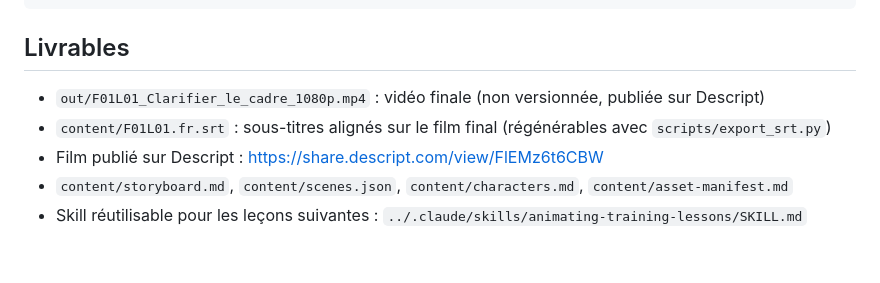
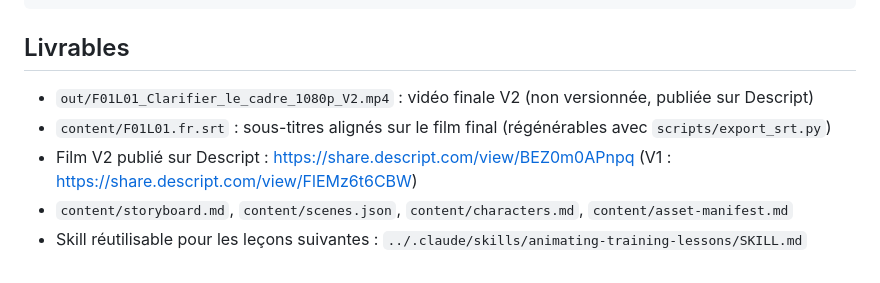
Before and after one commit to chneoryaacovlahiany-svg/production-marque-id-Alurforma, a Markdown page: F01_L01_ANIMATION/README.md, the part around the change. Rendered like a GitHub page.

Commit message:
F01 L01 V2 : lien de publication du film
Co-Authored-By: Claude Opus 5.5 <noreply@anthropic.com>
Claude-Session: https://claude.ai/code/session_01UuCY9d8KbbsCR8nmZhaT1J

```diff
--- a/F01_L01_ANIMATION/README.md
+++ b/F01_L01_ANIMATION/README.md
@@ -54,8 +54,8 @@ src/data/scenes.json ──► scènes Remotion + content/storyboard.md + conten
 
 ## Livrables
 
-- `out/F01L01_Clarifier_le_cadre_1080p.mp4` : vidéo finale (non versionnée, publiée sur Descript)
+- `out/F01L01_Clarifier_le_cadre_1080p_V2.mp4` : vidéo finale V2 (non versionnée, publiée sur Descript)
 - `content/F01L01.fr.srt` : sous-titres alignés sur le film final (régénérables avec `scripts/export_srt.py`)
-- Film publié sur Descript : https://share.descript.com/view/FlEMz6t6CBW
+- Film V2 publié sur Descript : https://share.descript.com/view/BEZ0m0APnpq (V1 : https://share.descript.com/view/FlEMz6t6CBW)
 - `content/storyboard.md`, `content/scenes.json`, `content/characters.md`, `content/asset-manifest.md`
 - Skill réutilisable pour les leçons suivantes : `../.claude/skills/animating-training-lessons/SKILL.md`
```
